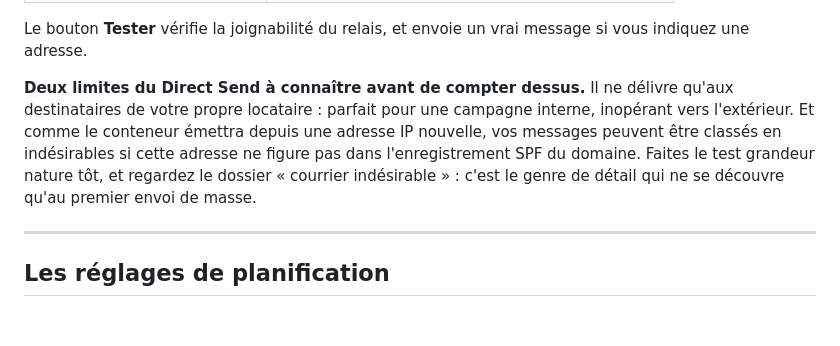
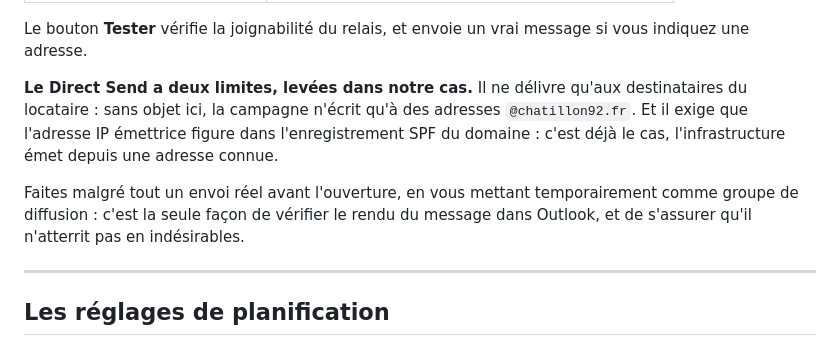
Before and after one commit to cparfait/cybermois, a Markdown page: docs/configuration.md, the part around the change. Drawn GitHub-style; blank space fills up the shorter version.

Commit message:
Precise les conditions d'envoi SMTP propres a la collectivite
Direct Send : destinataires internes uniquement et adresse IP emettrice deja
declaree au SPF. Les deux reserves generiques ne s'appliquent pas ici.

Co-Authored-By: Claude Opus 5 <noreply@anthropic.com>

```diff
--- a/docs/configuration.md
+++ b/docs/configuration.md
@@ -107,12 +107,14 @@ Vos autres applications utilisent le **Direct Send Microsoft 365** :
 Le bouton **Tester** vérifie la joignabilité du relais, et envoie un vrai message si vous
 indiquez une adresse.
 
-**Deux limites du Direct Send à connaître avant de compter dessus.** Il ne délivre qu'aux
-destinataires de votre propre locataire : parfait pour une campagne interne, inopérant vers
-l'extérieur. Et comme le conteneur émettra depuis une adresse IP nouvelle, vos messages
-peuvent être classés en indésirables si cette adresse ne figure pas dans l'enregistrement
-SPF du domaine. Faites le test grandeur nature tôt, et regardez le dossier « courrier
-indésirable » : c'est le genre de détail qui ne se découvre qu'au premier envoi de masse.
+**Le Direct Send a deux limites, levées dans notre cas.** Il ne délivre qu'aux destinataires
+du locataire : sans objet ici, la campagne n'écrit qu'à des adresses `@chatillon92.fr`.
+Et il exige que l'adresse IP émettrice figure dans l'enregistrement SPF du domaine :
+c'est déjà le cas, l'infrastructure émet depuis une adresse connue.
+
+Faites malgré tout un envoi réel avant l'ouverture, en vous mettant temporairement comme
+groupe de diffusion : c'est la seule façon de vérifier le rendu du message dans Outlook, et
+de s'assurer qu'il n'atterrit pas en indésirables.
 
 ---
 
```
